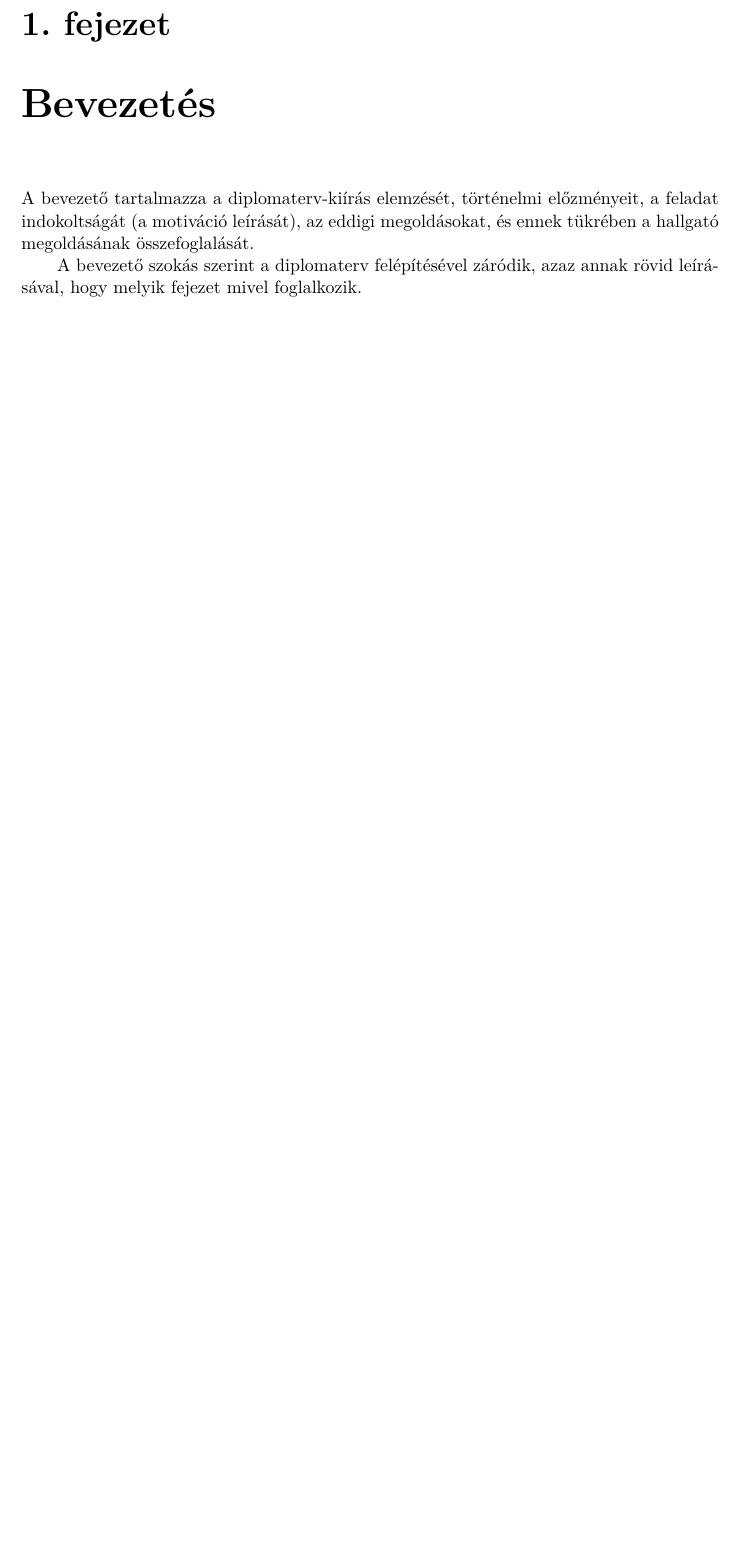
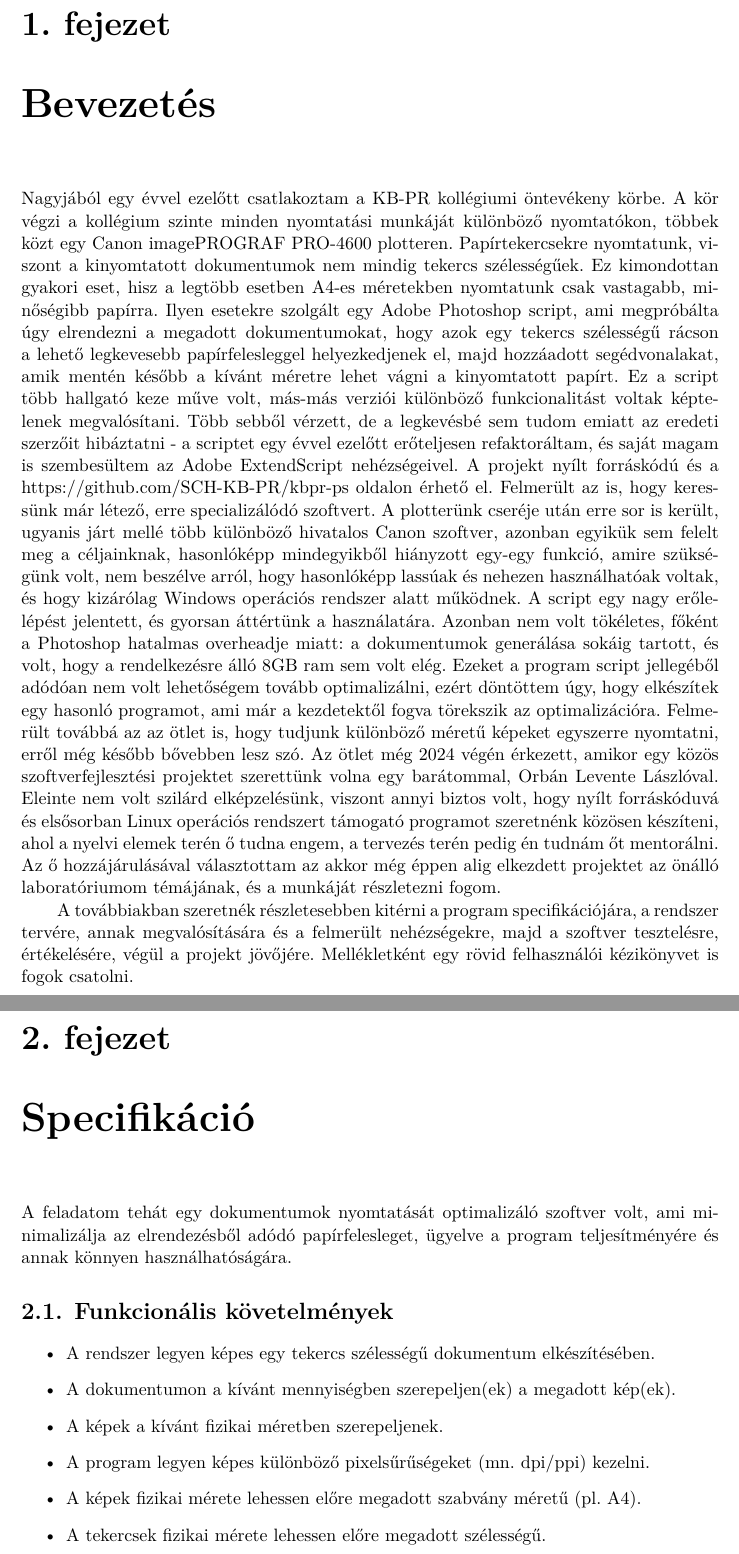
Before and after one commit to Gilgames32/printf, a LaTeX thesis (doc/thesis.tex, which reads doc/content/introduction.tex, doc/content/specification.tex): part of page 3 of 3 before the commit and two parts of pages 3 and 4 of 5 after it, the two joined at a grey line, cut so that both start at the same text, the shorter picture padded with empty space. Compiled offline with XeLaTeX.

Commit message:
add chapter 1 and 2

```diff
--- a/doc/content/introduction.tex
+++ b/doc/content/introduction.tex
@@ -1,5 +1,9 @@
 \chapter{\bevezetes}
 
-A bevezető tartalmazza a diplomaterv-kiírás elemzését, történelmi előzményeit, a feladat indokoltságát (a motiváció leírását), az eddigi megoldásokat, és ennek tükrében a hallgató megoldásának összefoglalását.
+Nagyjából egy évvel ezelőtt csatlakoztam a KB-PR kollégiumi öntevékeny körbe. A kör végzi a kollégium szinte minden nyomtatási munkáját különböző nyomtatókon, többek közt egy Canon imagePROGRAF PRO-4600 plotteren. Papírtekercsekre nyomtatunk, viszont a kinyomtatott dokumentumok nem mindig tekercs szélességűek. Ez kimondottan gyakori eset, hisz a legtöbb esetben A4-es méretekben nyomtatunk csak vastagabb, minőségibb papírra. Ilyen esetekre szolgált egy Adobe Photoshop script, ami megpróbálta úgy elrendezni a megadott dokumentumokat, hogy azok egy tekercs szélességű rácson a lehető legkevesebb papírfelesleggel helyezkedjenek el, majd hozzáadott segédvonalakat, amik mentén később a kívánt méretre lehet vágni a kinyomtatott papírt.
+Ez a script több hallgató keze műve volt, más-más verziói különböző funkcionalitást voltak képtelenek megvalósítani. Több sebből vérzett, de a legkevésbé sem tudom emiatt az eredeti szerzőit hibáztatni - a scriptet egy évvel ezelőtt erőteljesen refaktoráltam, és saját magam is szembesültem az Adobe ExtendScript nehézségeivel. A projekt nyílt forráskódú és a \href{https://github.com/SCH-KB-PR/kbpr-ps}{https://github.com/SCH-KB-PR/kbpr-ps} oldalon érhető el.
+Felmerült az is, hogy keressünk már létező, erre specializálódó szoftvert. A plotterünk cseréje után erre sor is került, ugyanis járt mellé több különböző hivatalos Canon szoftver, azonban egyikük sem felelt meg a céljainknak, hasonlóképp mindegyikből hiányzott egy-egy funkció, amire szükségünk volt, nem beszélve arról, hogy hasonlóképp lassúak és nehezen használhatóak voltak, és hogy kizárólag Windows operációs rendszer alatt működnek.
+A script egy nagy erőlelépést jelentett, és gyorsan áttértünk a használatára. Azonban nem volt tökéletes, főként a Photoshop hatalmas overheadje miatt: a dokumentumok generálása sokáig tartott, és volt, hogy a rendelkezésre álló 8GB ram sem volt elég. Ezeket a program script jellegéből adódóan nem volt lehetőségem tovább optimalizálni, ezért döntöttem úgy, hogy elkészítek egy hasonló programot, ami már a kezdetektől fogva törekszik az optimalizációra. Felmerült továbbá az az ötlet is, hogy tudjunk különböző méretű képeket egyszerre nyomtatni, erről még később bővebben lesz szó.
+Az ötlet még 2024 végén érkezett, amikor egy közös szoftverfejlesztési projektet szerettünk volna egy barátommal, Orbán Levente Lászlóval. Eleinte nem volt szilárd elképzelésünk, viszont annyi biztos volt, hogy nyílt forráskóduvá és elsősorban Linux operációs rendszert támogató programot szeretnénk közösen készíteni, ahol a nyelvi elemek terén ő tudna engem, a tervezés terén pedig én tudnám őt mentorálni. Az ő hozzájárulásával választottam az akkor még éppen alig elkezdett projektet az önálló laboratóriumom témájának, és a munkáját részletezni fogom.
 
-A bevezető szokás szerint a diplomaterv felépítésével záródik, azaz annak rövid leírásával, hogy melyik fejezet mivel foglalkozik.
+A továbbiakban szeretnék részletesebben kitérni a program specifikációjára, a rendszer tervére, annak megvalósítására és a felmerült nehézségekre, majd a szoftver tesztelésre, értékelésére, végül a projekt jövőjére. Mellékletként egy rövid felhasználói kézikönyvet is fogok csatolni.
--- a/doc/content/specification.tex
+++ b/doc/content/specification.tex
@@ -1 +1,13 @@
 \chapter{Specifikáció}
+
+A feladatom tehát egy dokumentumok nyomtatását optimalizáló szoftver volt, ami minimalizálja az elrendezésből adódó papírfelesleget, ügyelve a program teljesítményére és annak könnyen használhatóságára.
+
+\section{Funkcionális követelmények}
+\begin{itemize}
+    \item A rendszer legyen képes egy tekercs szélességű dokumentum elkészítésében.
+    \item A dokumentumon a kívánt mennyiségben szerepeljen(ek) a megadott kép(ek).
+    \item A képek a kívánt fizikai méretben szerepeljenek.
+    \item A program legyen képes különböző pixelsűrűségeket (mn. dpi/ppi) kezelni.
+    \item A képek fizikai mérete lehessen előre megadott szabvány méretű (pl. A4).
+    \item A tekercsek fizikai mérete lehessen előre megadott szélességű.
+    \item A képek közé lehessen állítható méretű térközt rakni.
```
Also changed, not shown: doc/figures/uml/howto_export.md (added, +1 -0 lines), doc/thesis.tex (+2 -0 lines), doc/vazlat.md (+1 -1 lines), doc/figures/uml/img_source.svg (added), doc/figures/uml/tiling.svg (added), doc/figures/uml/ui.svg (added), doc/content/specification.tex (15 more changed lines).
